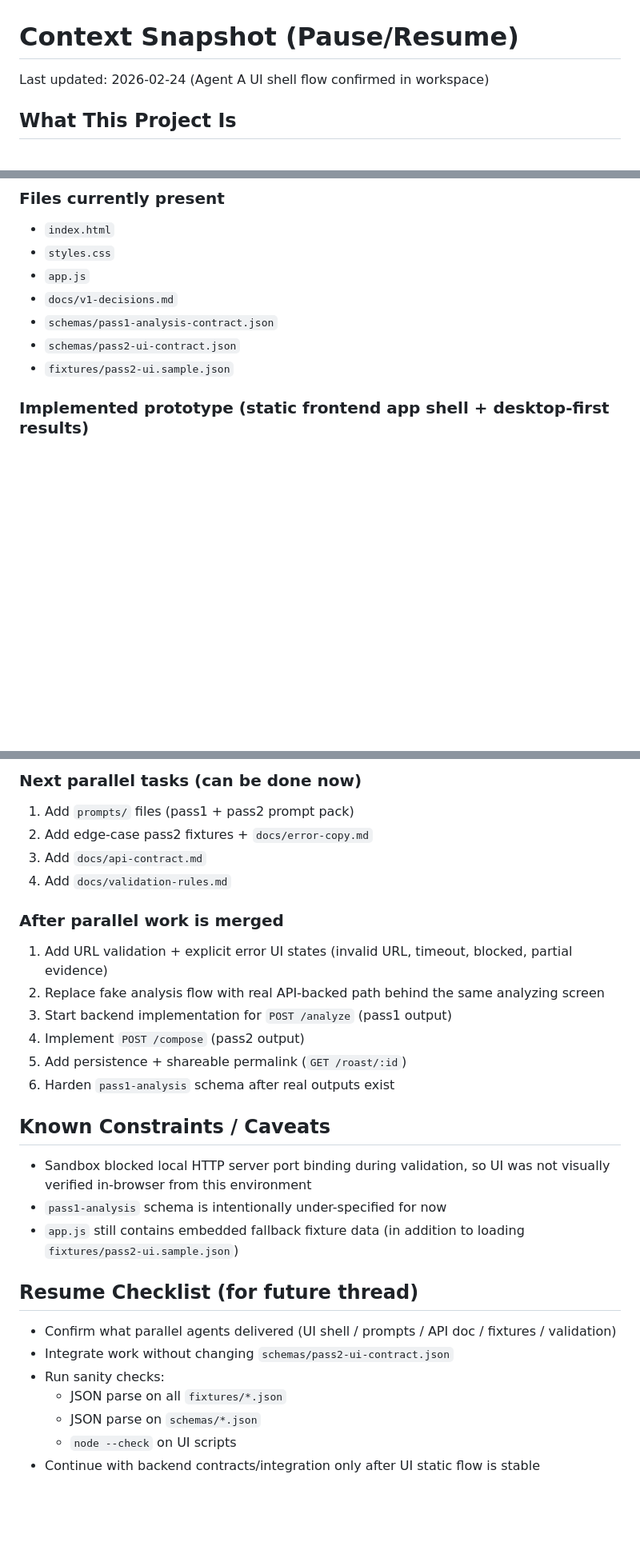
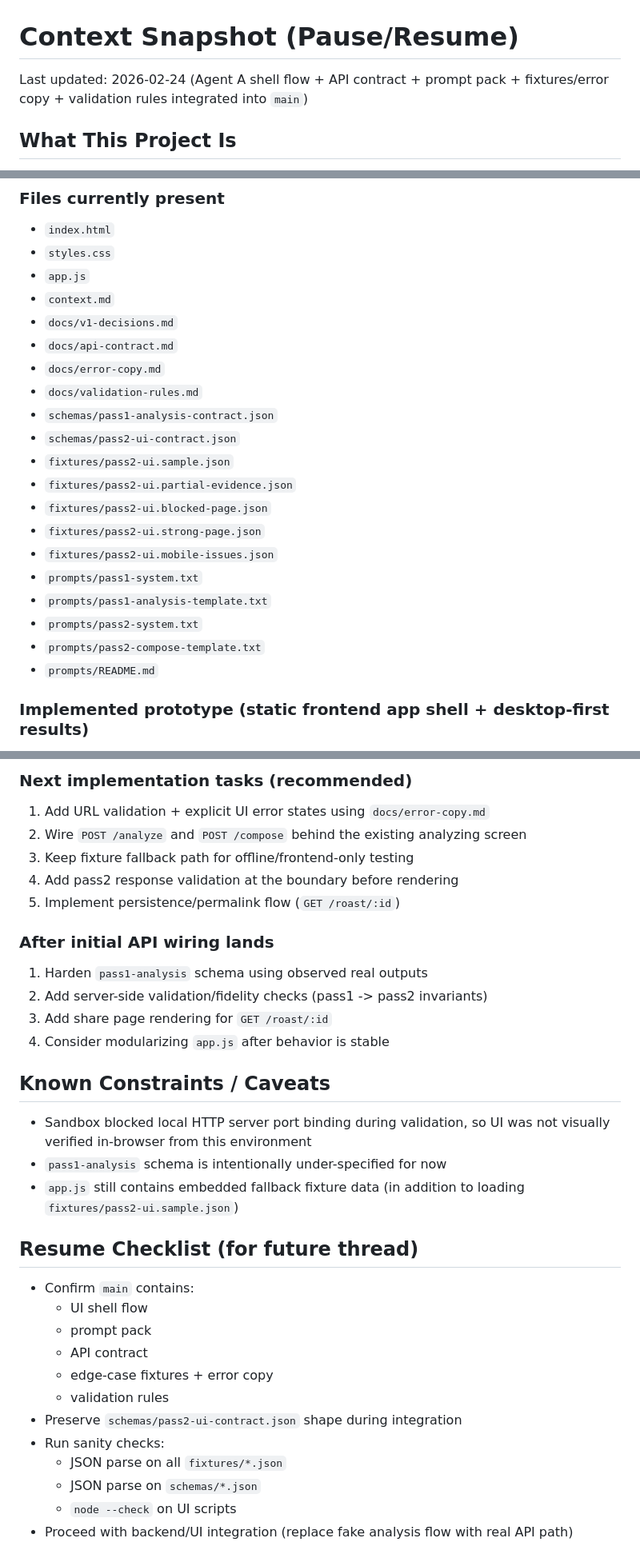
Before and after one commit to buloxdev/roast_landingpage, a Markdown page: context.md, 3 parts joined by grey strips. Shown at 80% size. GitHub-like rendering; blank space fills up the shorter version.

```diff
--- a/context.md
+++ b/context.md
@@ -1,6 +1,6 @@
 # Context Snapshot (Pause/Resume)
 
-Last updated: 2026-02-24 (Agent A UI shell flow confirmed in workspace)
+Last updated: 2026-02-24 (Agent A shell flow + API contract + prompt pack + fixtures/error copy + validation rules integrated into `main`)
 
 ## What This Project Is
 `Roast My Landing Page` is a tool where users paste a landing page URL and an AI agent gives a brutal-but-useful conversion roast.
@@ -95,10 +95,23 @@ Why:
 - `index.html`
 - `styles.css`
 - `app.js`
+- `context.md`
 - `docs/v1-decisions.md`
+- `docs/api-contract.md`
+- `docs/error-copy.md`
+- `docs/validation-rules.md`
 - `schemas/pass1-analysis-contract.json`
 - `schemas/pass2-ui-contract.json`
 - `fixtures/pass2-ui.sample.json`
+- `fixtures/pass2-ui.partial-evidence.json`
+- `fixtures/pass2-ui.blocked-page.json`
+- `fixtures/pass2-ui.strong-page.json`
+- `fixtures/pass2-ui.mobile-issues.json`
+- `prompts/pass1-system.txt`
+- `prompts/pass1-analysis-template.txt`
+- `prompts/pass2-system.txt`
+- `prompts/pass2-compose-template.txt`
+- `prompts/README.md`
 
 ### Implemented prototype (static frontend app shell + desktop-first results)
 There is now a static frontend v1 shell in `app.js` with screen state and a working flow:
@@ -309,17 +343,16 @@ Start parallel non-UI deliverables while Agent A work is already in place:
 
-### Next parallel tasks (can be done now)
-1. Add `prompts/` files (pass1 + pass2 prompt pack)
-2. Add edge-case pass2 fixtures + `docs/error-copy.md`
-3. Add `docs/api-contract.md`
-4. Add `docs/validation-rules.md`
+### Next implementation tasks (recommended)
+1. Add URL validation + explicit UI error states using `docs/error-copy.md`
+2. Wire `POST /analyze` and `POST /compose` behind the existing analyzing screen
+3. Keep fixture fallback path for offline/frontend-only testing
+4. Add pass2 response validation at the boundary before rendering
+5. Implement persistence/permalink flow (`GET /roast/:id`)
 
-### After parallel work is merged
-1. Add URL validation + explicit error UI states (invalid URL, timeout, blocked, partial evidence)
-2. Replace fake analysis flow with real API-backed path behind the same analyzing screen
-3. Start backend implementation for `POST /analyze` (pass1 output)
-4. Implement `POST /compose` (pass2 output)
-5. Add persistence + shareable permalink (`GET /roast/:id`)
-6. Harden `pass1-analysis` schema after real outputs exist
+### After initial API wiring lands
+1. Harden `pass1-analysis` schema using observed real outputs
+2. Add server-side validation/fidelity checks (pass1 -> pass2 invariants)
+3. Add share page rendering for `GET /roast/:id`
+4. Consider modularizing `app.js` after behavior is stable
 
 ## Known Constraints / Caveats
 - Sandbox blocked local HTTP server port binding during validation, so UI was not visually verified in-browser from this environment
@@ -327,10 +360,15 @@ Start parallel non-UI deliverables while Agent A work is already in place:
 - `app.js` still contains embedded fallback fixture data (in addition to loading `fixtures/pass2-ui.sample.json`)
 
 ## Resume Checklist (for future thread)
-- Confirm what parallel agents delivered (UI shell / prompts / API doc / fixtures / validation)
-- Integrate work without changing `schemas/pass2-ui-contract.json`
+- Confirm `main` contains:
+  - UI shell flow
+  - prompt pack
+  - API contract
+  - edge-case fixtures + error copy
+  - validation rules
+- Preserve `schemas/pass2-ui-contract.json` shape during integration
 - Run sanity checks:
   - JSON parse on all `fixtures/*.json`
   - JSON parse on `schemas/*.json`
   - `node --check` on UI scripts
-- Continue with backend contracts/integration only after UI static flow is stable
+- Proceed with backend/UI integration (replace fake analysis flow with real API path)
```
Also changed, not shown: other parts of context.md (+48 -27 lines).
